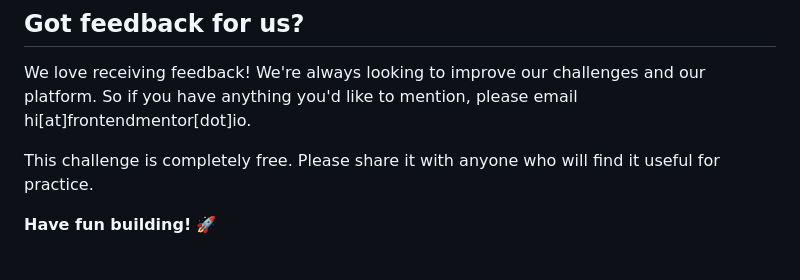
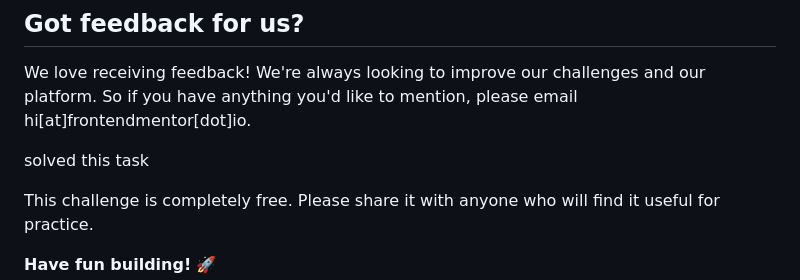
Before and after one commit to faom002/Day-and-age-calcualtor-solution, a Markdown page: README.md, the part around the change. Rendered like a GitHub page; blank space fills up the shorter version.

```diff
--- a/README.md
+++ b/README.md
@@ -97,6 +97,9 @@ The more specific you are with your questions the more likely it is that another
 
 We love receiving feedback! We're always looking to improve our challenges and our platform. So if you have anything you'd like to mention, please email hi[at]frontendmentor[dot]io.
 
+
+solved this task
+
 This challenge is completely free. Please share it with anyone who will find it useful for practice.
 
 **Have fun building!** 🚀
```
